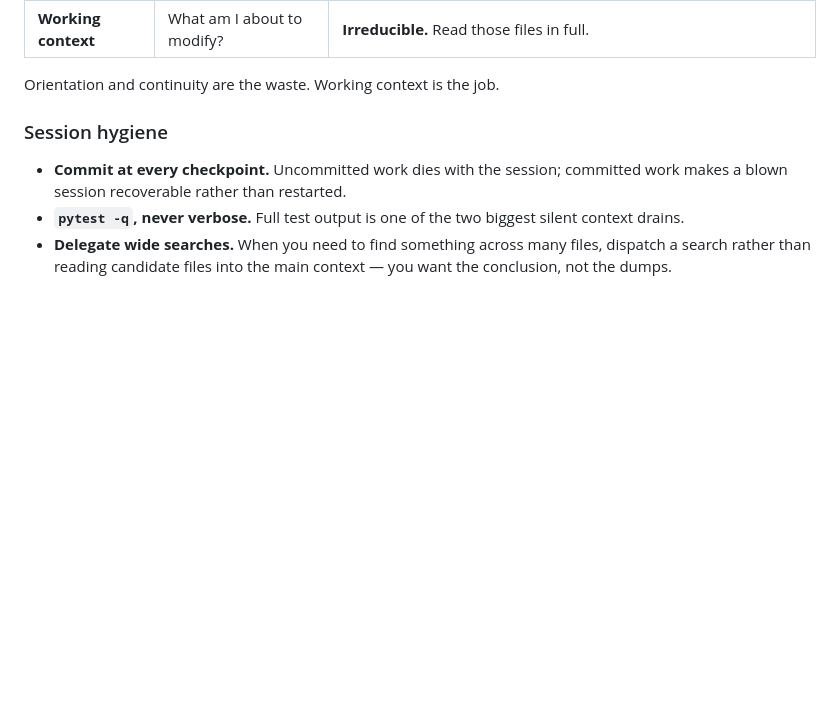
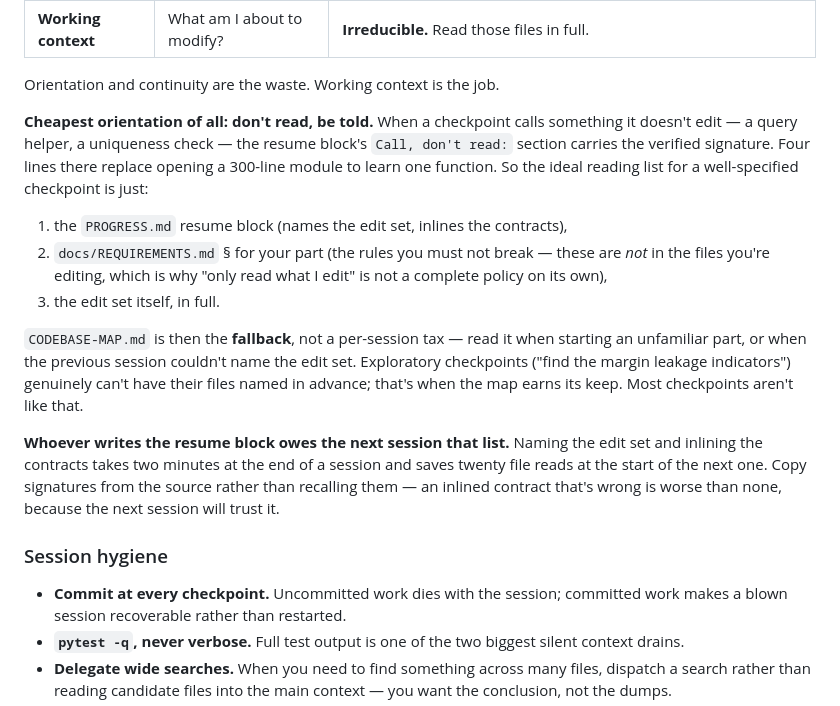
Before and after one commit to 1992tushar/apexos, a Markdown page: docs/ROADMAP.md, the part around the change. Drawn GitHub-style; blank space fills up the shorter version.

```diff
--- a/docs/ROADMAP.md
+++ b/docs/ROADMAP.md
@@ -161,6 +161,26 @@ describe a retired stack; reaching for them mid-session usually costs more than
 | **Working context** | What am I about to modify? | **Irreducible.** Read those files in full. |
 
 Orientation and continuity are the waste. Working context is the job.
+
+**Cheapest orientation of all: don't read, be told.** When a checkpoint calls something it doesn't
+edit — a query helper, a uniqueness check — the resume block's `Call, don't read:` section carries the
+verified signature. Four lines there replace opening a 300-line module to learn one function. So the
+ideal reading list for a well-specified checkpoint is just:
+
+1. the `PROGRESS.md` resume block (names the edit set, inlines the contracts),
+2. `docs/REQUIREMENTS.md` § for your part (the rules you must not break — these are *not* in the files
+   you're editing, which is why "only read what I edit" is not a complete policy on its own),
+3. the edit set itself, in full.
+
+`CODEBASE-MAP.md` is then the **fallback**, not a per-session tax — read it when starting an unfamiliar
+part, or when the previous session couldn't name the edit set. Exploratory checkpoints ("find the margin
+leakage indicators") genuinely can't have their files named in advance; that's when the map earns its
+keep. Most checkpoints aren't like that.
+
+**Whoever writes the resume block owes the next session that list.** Naming the edit set and inlining
+the contracts takes two minutes at the end of a session and saves twenty file reads at the start of the
+next one. Copy signatures from the source rather than recalling them — an inlined contract that's wrong
+is worse than none, because the next session will trust it.
 
 ### Session hygiene
 
```
Also changed, not shown: PROGRESS.md (+36 -3 lines).
